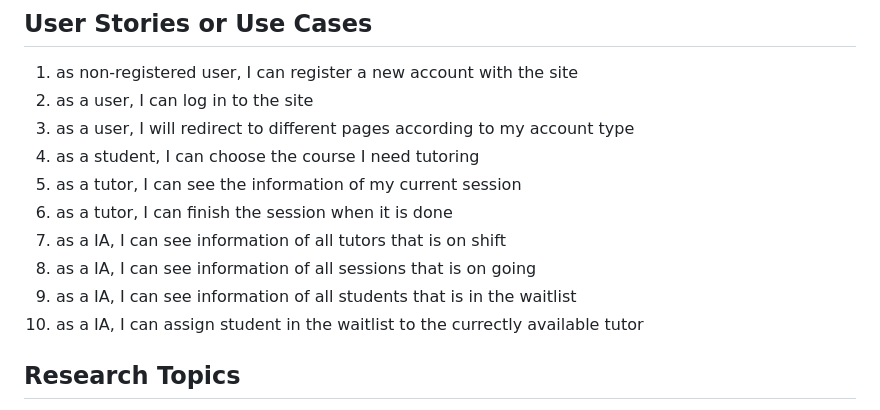
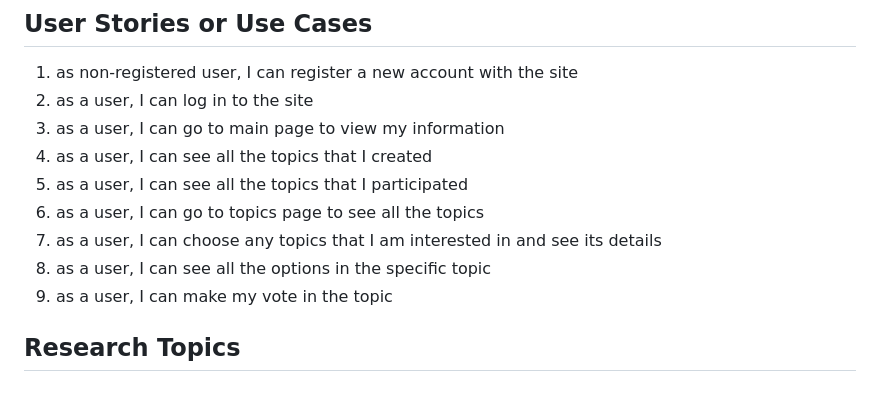
Before and after one commit to huxiaohuanzhai/Easy-Vote, a Markdown page: README.md, the part around the change. GitHub-like rendering.

Commit message:
edit the User Stories

```diff
--- a/README.md
+++ b/README.md
@@ -71,14 +71,13 @@ An Example Topic with Embedded options:
 
 1. as non-registered user, I can register a new account with the site
 2. as a user, I can log in to the site
-3. as a user, I will redirect to different pages according to my account type
-4. as a student, I can choose the course I need tutoring
-5. as a tutor, I can see the information of my current session
-6. as a tutor, I can finish the session when it is done
-7. as a IA, I can see information of all tutors that is on shift
-8. as a IA, I can see information of all sessions that is on going
-9. as a IA, I can see information of all students that is in the waitlist
-10. as a IA, I can assign student in the waitlist to the currectly available tutor
+3. as a user, I can go to main page to view my information
+4. as a user, I can see all the topics that I created
+5. as a user, I can see all the topics that I participated
+6. as a user, I can go to topics page to see all the topics
+7. as a user, I can choose any topics that I am interested in and see its details
+8. as a user, I can see all the options in the specific topic
+9. as a user, I can make my vote in the topic
 
 ## Research Topics
 
```
